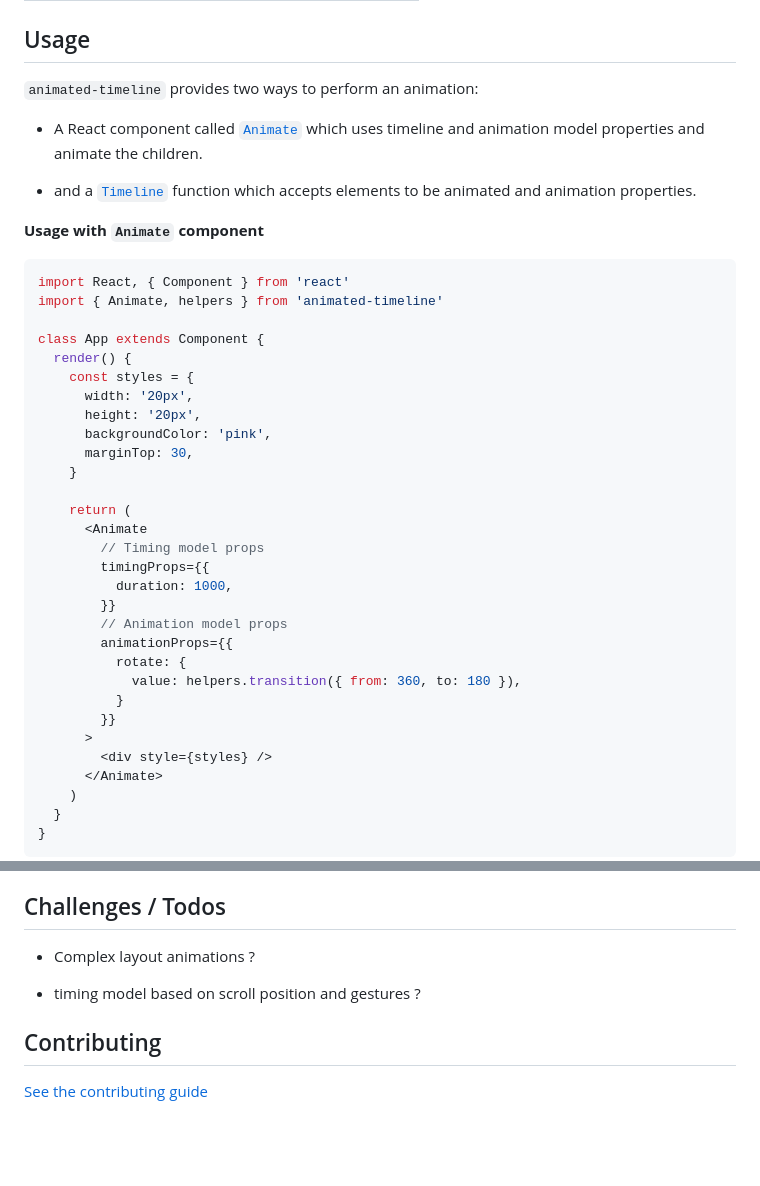
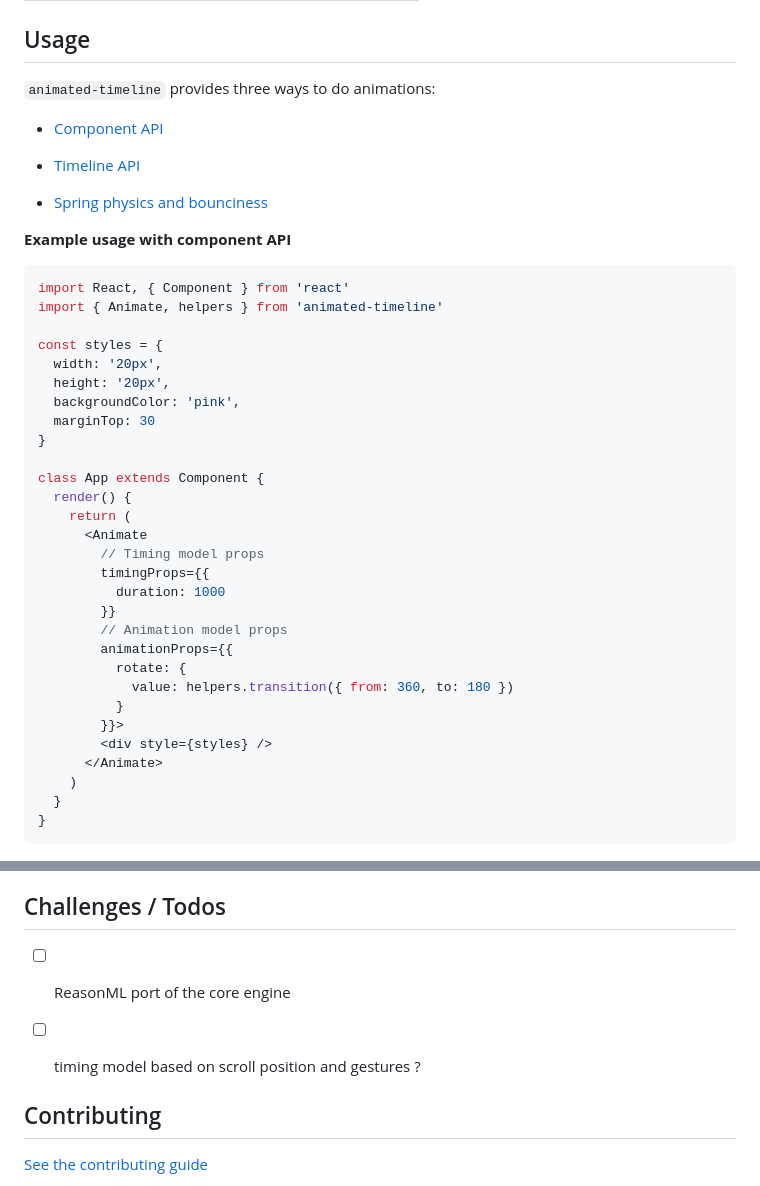
Before and after one commit to nitin42/Animated-Timeline, a Markdown page: README.md, 2 parts joined by grey strips. Rendered like a GitHub page; blank space fills up the shorter version.

````diff
--- a/README.md
+++ b/README.md
@@ -94,40 +78,41 @@ yarn add animated-timeline
 
 ## Usage
 
-`animated-timeline` provides two ways to perform an animation:
+`animated-timeline` provides three ways to do animations:
 
-* A React component called [`Animate`]() which uses timeline and animation model properties and animate the children.
+* [Component API]()
 
-* and a [`Timeline`]() function which accepts elements to be animated and animation properties.
+* [Timeline API]()
 
-**Usage with `Animate` component**
+* [Spring physics and bounciness]()
+
+**Example usage with component API**
 
 ```js
 import React, { Component } from 'react'
 import { Animate, helpers } from 'animated-timeline'
 
+const styles = {
+  width: '20px',
+  height: '20px',
+  backgroundColor: 'pink',
+  marginTop: 30
+}
+
 class App extends Component {
   render() {
-    const styles = {
-      width: '20px',
-      height: '20px',
-      backgroundColor: 'pink',
-      marginTop: 30,
-    }
-
     return (
       <Animate
         // Timing model props
         timingProps={{
-          duration: 1000,
+          duration: 1000
         }}
         // Animation model props
         animationProps={{
           rotate: {
-            value: helpers.transition({ from: 360, to: 180 }),
+            value: helpers.transition({ from: 360, to: 180 })
           }
-        }}
-      >
+        }}>
         <div style={styles} />
       </Animate>
     )
@@ -264,9 +297,9 @@ See more examples for -
 
 ## Challenges / Todos
 
-* Complex layout animations ?
+* [ ] ReasonML port of the core engine
 
-* timing model based on scroll position and gestures ?
+* [ ] timing model based on scroll position and gestures ?
 
 ## Contributing
 
````
Also changed, not shown: other parts of README.md (+73 -41 lines), docs/API.md (+48 -45 lines), media/spring.gif, 14 other files.
